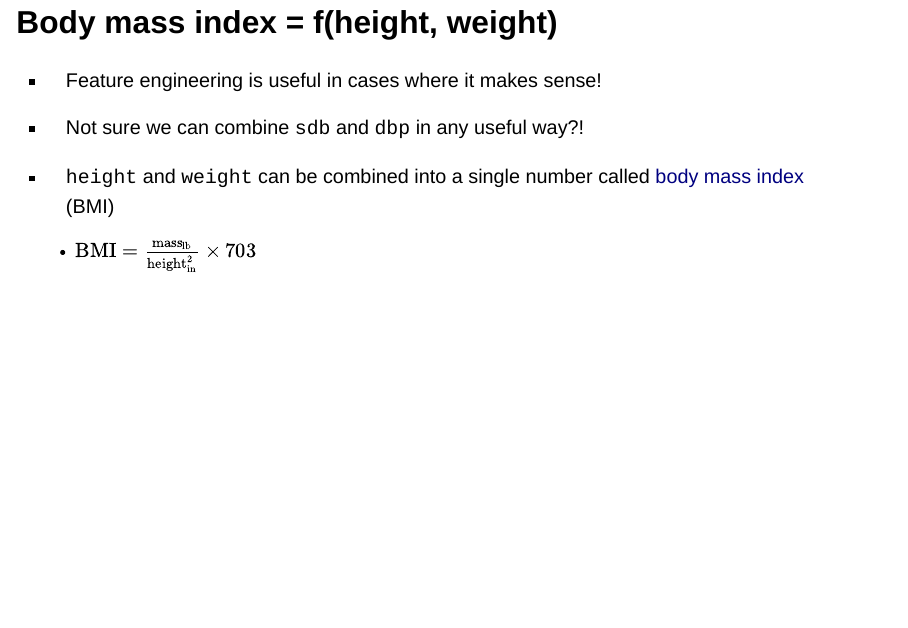
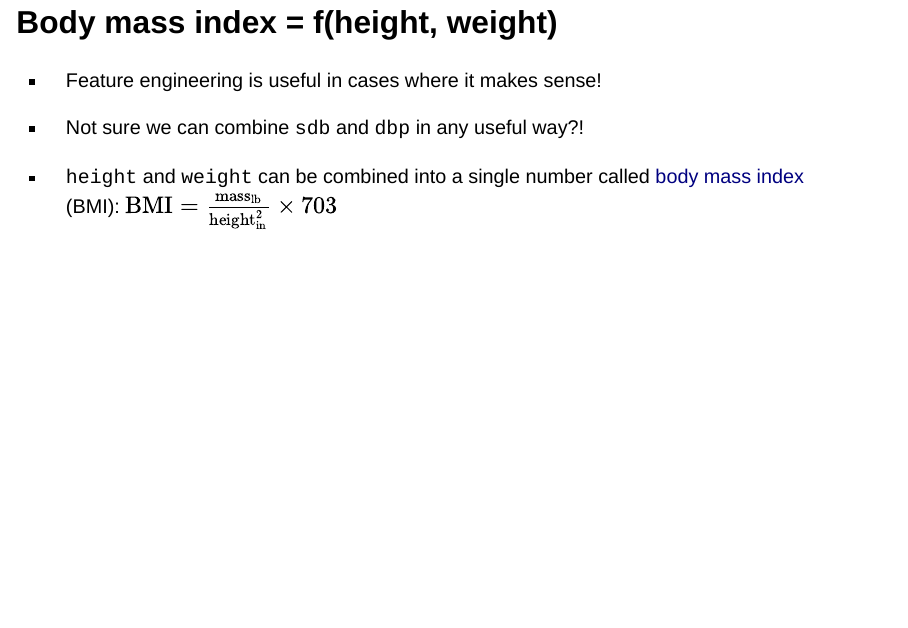
Before and after one commit to bgreenwell/uc-bana7042, a Quarto document (docs/slides/03-logistic-regression-2.qmd): page 20 of 47. Rendered offline with R 4.5, knitr and Pandoc in place of Quarto, with nearby package versions; the code chunks are not run, so their results and figures are left out; drawn as Slidy slides in place of the format the file asks for.

Commit message:
update slides

````diff
--- a/docs/slides/03-logistic-regression-2.qmd
+++ b/docs/slides/03-logistic-regression-2.qmd
@@ -228,15 +228,12 @@ Does anyone recall how VIFs are computed? Try running this with `dibep` still in
 
 * Not sure we can combine `sdb` and `dbp` in any useful way?!
 
-* `height` and `weight` can be combined into a single number called [body mass index](https://en.wikipedia.org/wiki/Body_mass_index) (BMI)
-
-  - $\text{BMI} = \frac{\text{mass}_\text{lb}}{\text{height}_\text{in}^2} \times 703$
+* `height` and `weight` can be combined into a single number called [body mass index](https://en.wikipedia.org/wiki/Body_mass_index) (BMI): $\text{BMI} = \frac{\text{mass}_\text{lb}}{\text{height}_\text{in}^2} \times 703$
 
 ```{r}
 wcgs$bmi <- with(wcgs, 703 * weight / (height^2))
 head(wcgs[, c("height", "weight", "bmi")])
 ```
-
 
 
 ## Full model (again again)
````
Also changed, not shown: 4 other files.
